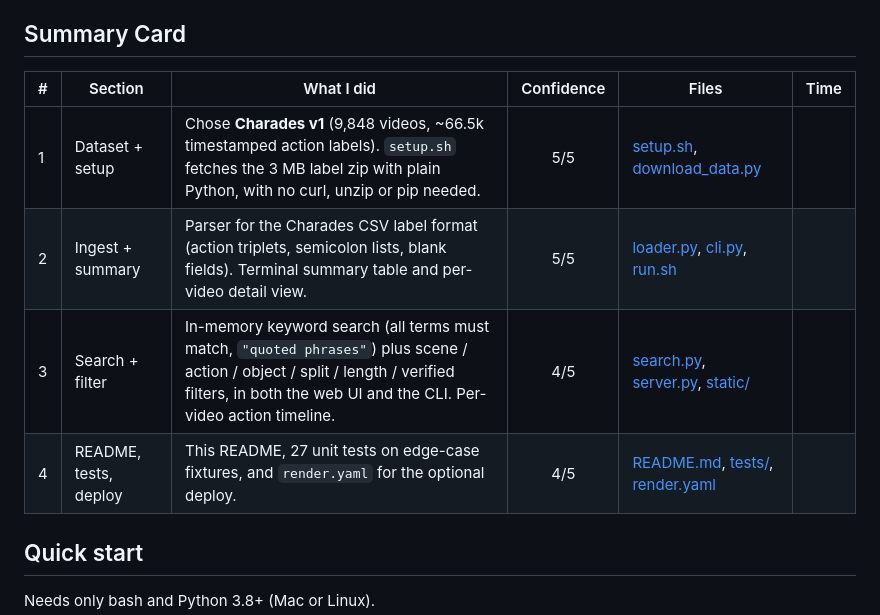
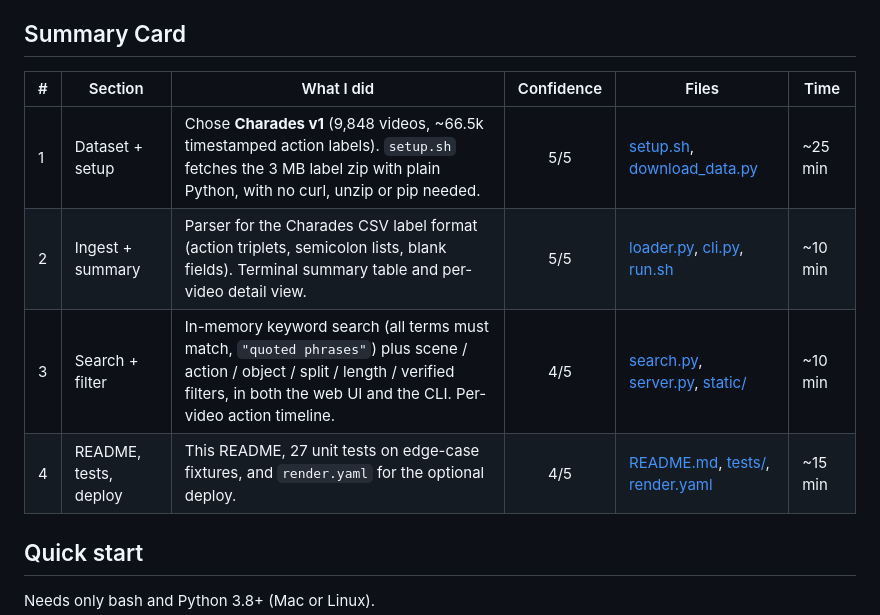
Before and after one commit to Mantavya123/charades-explorer, a Markdown page: README.md, the part around the change. GitHub-like rendering.

Commit message:
Add section times

```diff
--- a/README.md
+++ b/README.md
@@ -7,12 +7,12 @@ API. It uses only the Python standard library, so there's nothing to install.
 
 ## Summary Card
 
-| #   | Section               | What I did                                                                                                                                                                                       | Confidence | Files                                                                                         | Time |
-| --- | --------------------- | ------------------------------------------------------------------------------------------------------------------------------------------------------------------------------------------------ | :--------: | --------------------------------------------------------------------------------------------- | ---- |
-| 1   | Dataset + setup       | Chose **Charades v1** (9,848 videos, ~66.5k timestamped action labels). `setup.sh` fetches the 3 MB label zip with plain Python, with no curl, unzip or pip needed.                              |    5/5     | [setup.sh](setup.sh), [download_data.py](scripts/download_data.py)                            |
-| 2   | Ingest + summary      | Parser for the Charades CSV label format (action triplets, semicolon lists, blank fields). Terminal summary table and per-video detail view.                                                     |    5/5     | [loader.py](explorer/loader.py), [cli.py](explorer/cli.py), [run.sh](run.sh)                  |
-| 3   | Search + filter       | In-memory keyword search (all terms must match, `"quoted phrases"`) plus scene / action / object / split / length / verified filters, in both the web UI and the CLI. Per-video action timeline. |    4/5     | [search.py](explorer/search.py), [server.py](explorer/server.py), [static/](explorer/static/) |
-| 4   | README, tests, deploy | This README, 27 unit tests on edge-case fixtures, and `render.yaml` for the optional deploy.                                                                                                     |    4/5     | [README.md](README.md), [tests/](tests/), [render.yaml](render.yaml)                          |
+| #   | Section               | What I did                                                                                                                                                                                       | Confidence | Files                                                                                         | Time    |
+| --- | --------------------- | ------------------------------------------------------------------------------------------------------------------------------------------------------------------------------------------------ | :--------: | --------------------------------------------------------------------------------------------- | ------- |
+| 1   | Dataset + setup       | Chose **Charades v1** (9,848 videos, ~66.5k timestamped action labels). `setup.sh` fetches the 3 MB label zip with plain Python, with no curl, unzip or pip needed.                              |    5/5     | [setup.sh](setup.sh), [download_data.py](scripts/download_data.py)                            | ~25 min |
+| 2   | Ingest + summary      | Parser for the Charades CSV label format (action triplets, semicolon lists, blank fields). Terminal summary table and per-video detail view.                                                     |    5/5     | [loader.py](explorer/loader.py), [cli.py](explorer/cli.py), [run.sh](run.sh)                  | ~10 min |
+| 3   | Search + filter       | In-memory keyword search (all terms must match, `"quoted phrases"`) plus scene / action / object / split / length / verified filters, in both the web UI and the CLI. Per-video action timeline. |    4/5     | [search.py](explorer/search.py), [server.py](explorer/server.py), [static/](explorer/static/) | ~10 min |
+| 4   | README, tests, deploy | This README, 27 unit tests on edge-case fixtures, and `render.yaml` for the optional deploy.                                                                                                     |    4/5     | [README.md](README.md), [tests/](tests/), [render.yaml](render.yaml)                          | ~15 min |
 
 ## Quick start
 
```
